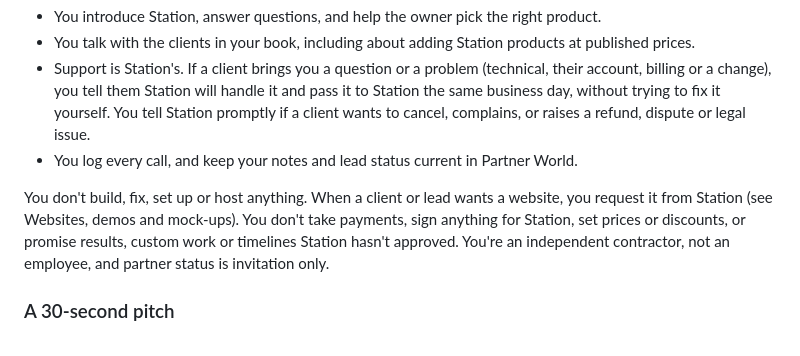
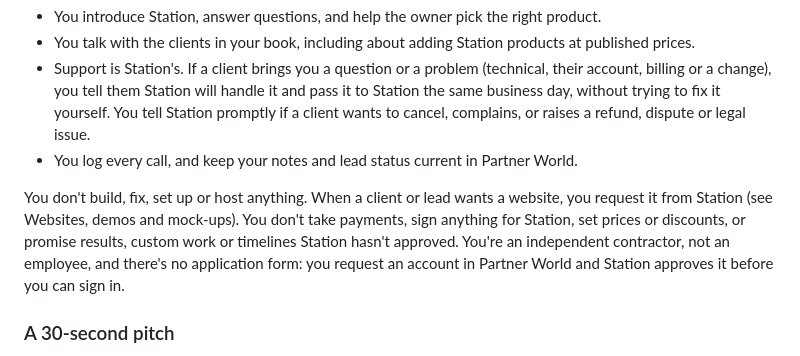
Before and after one commit to stationonemain-source/partner-world, a Markdown page: tools/research/guide.md, the part around the change. Drawn GitHub-style.

Commit message:
Research copy of the partner guide: 'no application form; request an account, Station approves' (nightshift ea3d5f5). data.js unchanged
Co-Authored-By: Claude Opus 5.5 <noreply@anthropic.com>

```diff
--- a/tools/research/guide.md
+++ b/tools/research/guide.md
@@ -27,7 +27,7 @@ You find and close clients, and you look after the clients in your book:
 - Support is Station's. If a client brings you a question or a problem (technical, their account, billing or a change), you tell them Station will handle it and pass it to Station the same business day, without trying to fix it yourself. You tell Station promptly if a client wants to cancel, complains, or raises a refund, dispute or legal issue.
 - You log every call, and keep your notes and lead status current in Partner World.
 
-You don't build, fix, set up or host anything. When a client or lead wants a website, you request it from Station (see Websites, demos and mock-ups). You don't take payments, sign anything for Station, set prices or discounts, or promise results, custom work or timelines Station hasn't approved. You're an independent contractor, not an employee, and partner status is invitation only.
+You don't build, fix, set up or host anything. When a client or lead wants a website, you request it from Station (see Websites, demos and mock-ups). You don't take payments, sign anything for Station, set prices or discounts, or promise results, custom work or timelines Station hasn't approved. You're an independent contractor, not an employee, and there's no application form: you request an account in Partner World and Station approves it before you can sign in.
 
 ### A 30-second pitch
 
```
